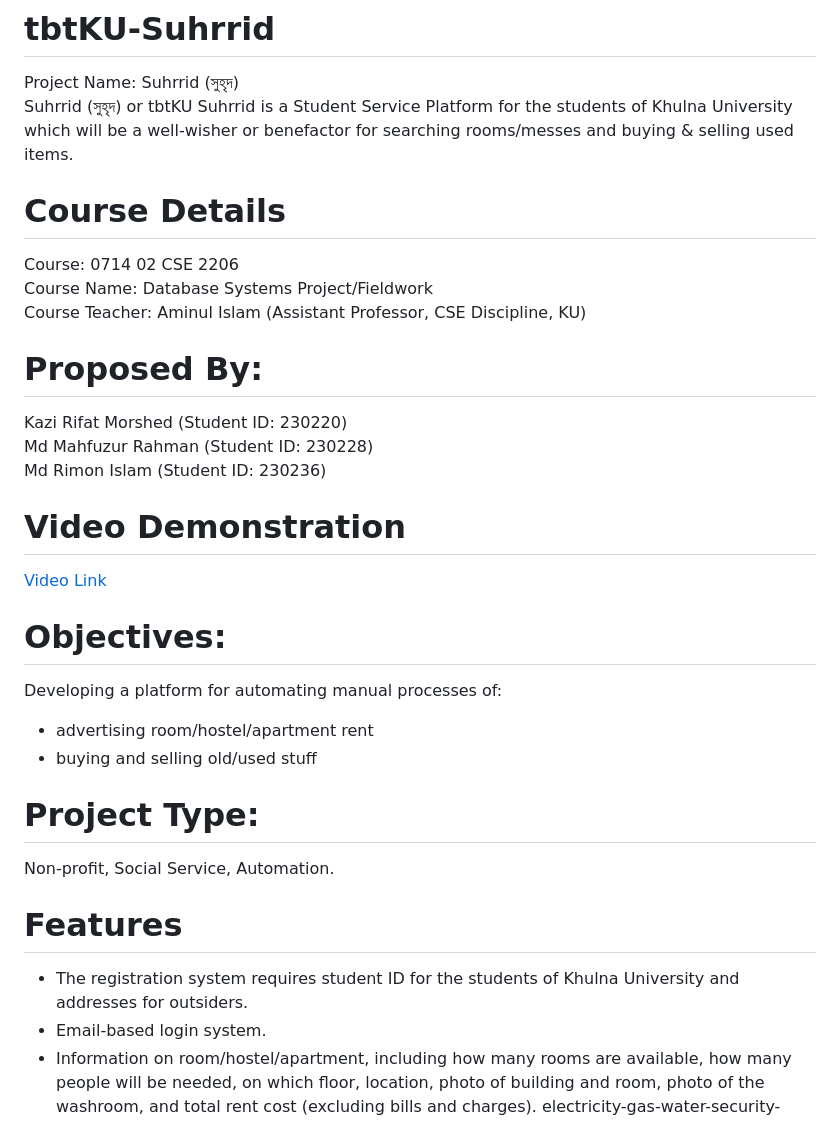
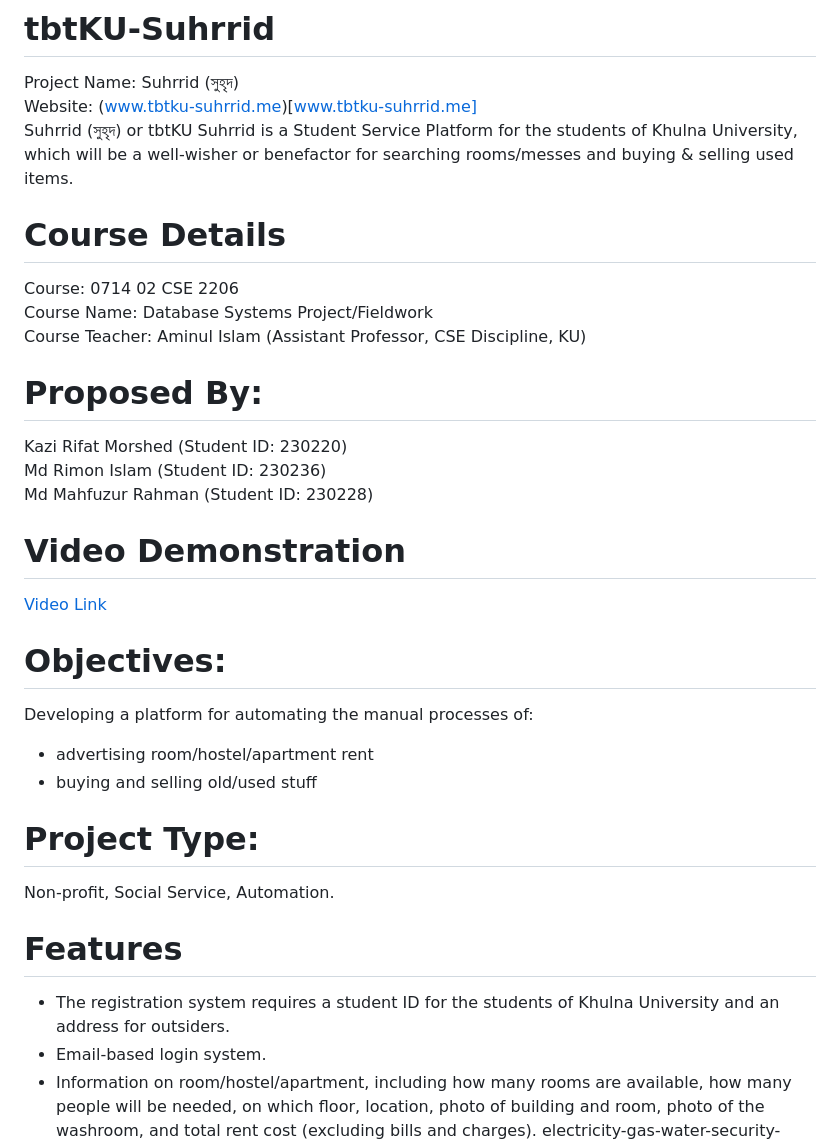
Before and after one commit to KaziRifatMorshed/tbtKU-Suhrrid-public, a Markdown page: README.md, the part around the change. GitHub-like rendering.

```diff
--- a/README.md
+++ b/README.md
@@ -1,6 +1,7 @@
 # tbtKU-Suhrrid
 Project Name: Suhrrid (সুহৃদ)
-Suhrrid (সুহৃদ) or tbtKU Suhrrid is a Student Service Platform for the students of Khulna University which will be a well-wisher or benefactor for searching rooms/messes and buying &amp; selling used items.
+Website: (www.tbtku-suhrrid.me)[www.tbtku-suhrrid.me]
+Suhrrid (সুহৃদ) or tbtKU Suhrrid is a Student Service Platform for the students of Khulna University, which will be a well-wisher or benefactor for searching rooms/messes and buying &amp; selling used items.
 
 
 # Course Details
@@ -11,15 +12,15 @@ Course Teacher: Aminul Islam (Assistant Professor, CSE Discipline, KU)
 
 # Proposed By:
 Kazi Rifat Morshed (Student ID: 230220)
+Md Rimon Islam (Student ID: 230236)
 Md Mahfuzur Rahman (Student ID: 230228)
-Md Rimon Islam (Student ID: 230236)
 
 
 # Video Demonstration
 [Video Link](https://kazirifatmorshed.github.io/tbtku-suhrrid.html)
 
 # Objectives:
-Developing a platform for automating manual processes of:
+Developing a platform for automating the manual processes of:
 - advertising room/hostel/apartment rent
 - buying and selling old/used stuff
 
@@ -27,7 +28,7 @@ Developing a platform for automating manual processes of:
 Non-profit, Social Service, Automation.
 
 # Features
-- The registration system requires student ID for the students of Khulna University and addresses for outsiders.
+- The registration system requires a student ID for the students of Khulna University and an address for outsiders.
 - Email-based login system.
 - Information on room/hostel/apartment, including how many rooms are available, how many people will be needed, on which floor, location, photo of building and room, photo of the washroom, and total rent cost (excluding bills and charges). electricity-gas-water-security-internet bills, room size, garage availability, balcony size, etc.
 - Removal of advertisement after the transaction of approval.
```
